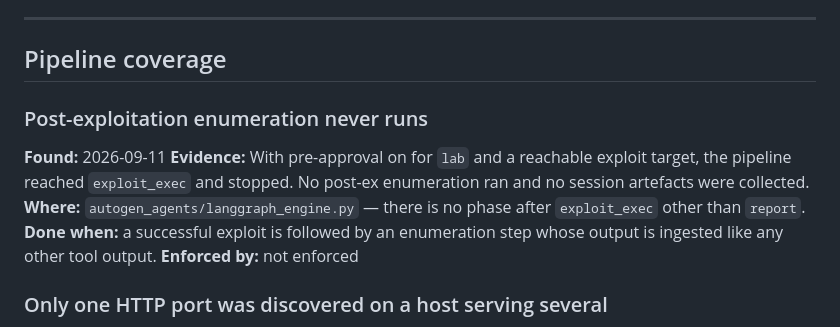
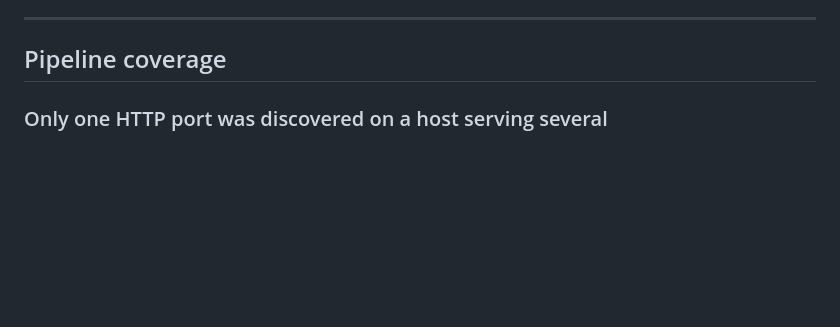
Before and after one commit to fd22vrsfpv-star/rag-scan-stack, a Markdown page: Docs/OPEN_ITEMS.md, the part around the change. Drawn GitHub-style; blank space fills up the shorter version.

Commit message:
Close "Post-exploitation enumeration never runs" -- it runs
The graph has add_edge("exploit_exec", "post_enumeration"), post_enumeration is
a registered node, and _enumerate_through_best_access runs the checklist through
the selected shell. The Done when ("a successful exploit is followed by an
enumeration step whose output is ingested like any other tool output") is met,
and tests/test_post_enumeration.py (61 tests) guards it.

Co-Authored-By: Claude Opus 5 <noreply@anthropic.com>
Claude-Session: https://claude.ai/code/session_01LYnfqKy8XTrHyhYPJFycpF

```diff
--- a/Docs/OPEN_ITEMS.md
+++ b/Docs/OPEN_ITEMS.md
@@ -26,17 +26,6 @@ named tests exist).
 ---
 
 ## Pipeline coverage
-
-### Post-exploitation enumeration never runs
-**Found:** 2026-09-11
-**Evidence:** With pre-approval on for `lab` and a reachable exploit target, the
-pipeline reached `exploit_exec` and stopped. No post-ex enumeration ran and no
-session artefacts were collected.
-**Where:** `autogen_agents/langgraph_engine.py` — there is no phase after
-`exploit_exec` other than `report`.
-**Done when:** a successful exploit is followed by an enumeration step whose
-output is ingested like any other tool output.
-**Enforced by:** not enforced
 
 ### Only one HTTP port was discovered on a host serving several
 **Found:** 2026-09-11
```
